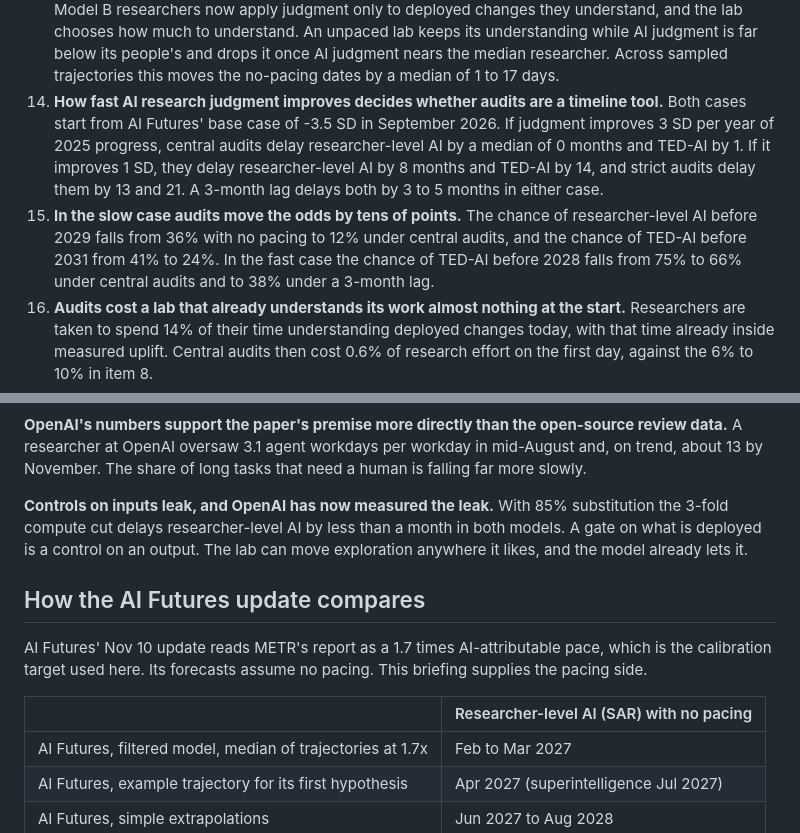
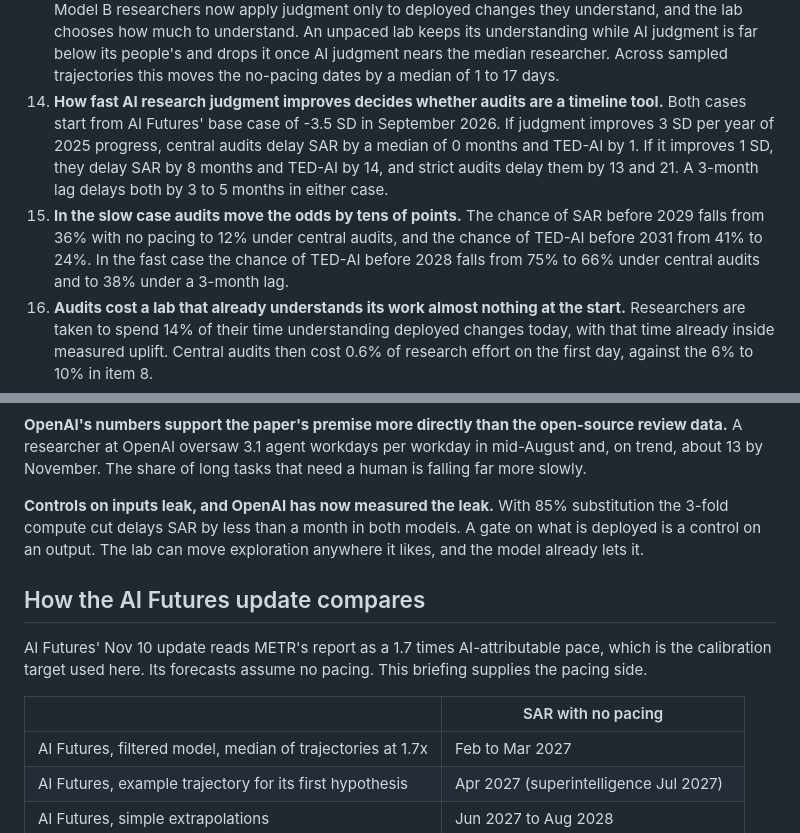
Before and after one commit to readback-ai/frontier-rd-taxonomy, a Markdown page: pacing-takeoff-model/README.md, 2 parts joined by grey strips. Drawn GitHub-style.

```diff
--- a/pacing-takeoff-model/README.md
+++ b/pacing-takeoff-model/README.md
@@ -49,8 +49,8 @@ Added 2026-11-13, revised 2026-11-14 for a weight of supervisable work of 80%. T
 11. **The timeline effect of audits is concentrated in slower worlds.** Where TED-AI would arrive before July 2027 with no pacing, central audits delay it by days. Where it would arrive after June 2028, they delay it by 5 months. The gate binds only once deployed changes outgrow what people can understand, and the fast trajectories get to TED-AI first.
 12. **What audits do to the timeline turns on AI research judgment, which is the least-evidenced part of the AI Futures Model.** On AI Futures' example trajectory, lowering AI research judgment by 1.5 to 3 standard deviations raises the delay from central audits from 2 months to 4 to 7. Halving the rate at which it improves raises the delay to 20 months. A 3-month lag stays near 7 months throughout. A slower real pace changes the audit delay little, and data-driven progress raises it by half or more.
 13. **Tying people's judgment to what they understand barely moves any date.** Added 2026-11-11: in Model B researchers now apply judgment only to deployed changes they understand, and the lab chooses how much to understand. An unpaced lab keeps its understanding while AI judgment is far below its people's and drops it once AI judgment nears the median researcher. Across sampled trajectories this moves the no-pacing dates by a median of 1 to 17 days.
-14. **How fast AI research judgment improves decides whether audits are a timeline tool.** Both cases start from AI Futures' base case of -3.5 SD in September 2026. If judgment improves 3 SD per year of 2025 progress, central audits delay researcher-level AI by a median of 0 months and TED-AI by 1. If it improves 1 SD, they delay researcher-level AI by 8 months and TED-AI by 14, and strict audits delay them by 13 and 21. A 3-month lag delays both by 3 to 5 months in either case.
-15. **In the slow case audits move the odds by tens of points.** The chance of researcher-level AI before 2029 falls from 36% with no pacing to 12% under central audits, and the chance of TED-AI before 2031 from 41% to 24%. In the fast case the chance of TED-AI before 2028 falls from 75% to 66% under central audits and to 38% under a 3-month lag.
+14. **How fast AI research judgment improves decides whether audits are a timeline tool.** Both cases start from AI Futures' base case of -3.5 SD in September 2026. If judgment improves 3 SD per year of 2025 progress, central audits delay SAR by a median of 0 months and TED-AI by 1. If it improves 1 SD, they delay SAR by 8 months and TED-AI by 14, and strict audits delay them by 13 and 21. A 3-month lag delays both by 3 to 5 months in either case.
+15. **In the slow case audits move the odds by tens of points.** The chance of SAR before 2029 falls from 36% with no pacing to 12% under central audits, and the chance of TED-AI before 2031 from 41% to 24%. In the fast case the chance of TED-AI before 2028 falls from 75% to 66% under central audits and to 38% under a 3-month lag.
 16. **Audits cost a lab that already understands its work almost nothing at the start.** Researchers are taken to spend 14% of their time understanding deployed changes today, with that time already inside measured uplift. Central audits then cost 0.6% of research effort on the first day, against the 6% to 10% in item 8.
 17. **A dating error on explosive sampled trajectories was fixed on 2026-11-11.** Medians in items 6, 10 and 11 moved by up to two months. No conclusion changed. The Monte Carlo section describes the error.
 18. **Research judgment was split into supervisable and hard-to-supervise (HTS) fuzzy tasks.** Added 2026-11-12: an HTS fuzzy task is one without clear evaluation criteria, for which human judgment is systematically flawed (Bowkis et al. 2026). Everything else counts as supervisable, including fuzzy work that people judge reliably. The classes were called crisp and fuzzy until 2026-11-13. AI judgment improves 3 or 2.1 SD per year of 2025 progress on supervisable tasks and 1 or 0.5 SD on HTS fuzzy tasks. Supervisable work has a weight of 80%, raised from 65% on 2026-11-13, and substitutes poorly for HTS fuzzy work (elasticity 0.25). On the example trajectory the share of effort on HTS fuzzy tasks rises from 20% in January 2027 to about 65% in January 2028 and, with HTS fuzzy tasks at +0.5 SD, 93% in July 2028.
@@ -965,13 +965,13 @@ The rates on HTS fuzzy tasks stay at +1 and +0.5 SD a year. Nothing measures the
 
 **OpenAI's numbers support the paper's premise more directly than the open-source review data.** A researcher at OpenAI oversaw 3.1 agent workdays per workday in mid-August and, on trend, about 13 by November. The share of long tasks that need a human is falling far more slowly.
 
-**Controls on inputs leak, and OpenAI has now measured the leak.** With 85% substitution the 3-fold compute cut delays researcher-level AI by less than a month in both models. A gate on what is deployed is a control on an output. The lab can move exploration anywhere it likes, and the model already lets it.
+**Controls on inputs leak, and OpenAI has now measured the leak.** With 85% substitution the 3-fold compute cut delays SAR by less than a month in both models. A gate on what is deployed is a control on an output. The lab can move exploration anywhere it likes, and the model already lets it.
 
 ## How the AI Futures update compares
 
 AI Futures' Nov 10 update reads METR's report as a 1.7 times AI-attributable pace, which is the calibration target used here. Its forecasts assume no pacing. This briefing supplies the pacing side.
 
-| | Researcher-level AI (SAR) with no pacing |
+| | SAR with no pacing |
 |---|---|
 | AI Futures, filtered model, median of trajectories at 1.7x | Feb to Mar 2027 |
 | AI Futures, example trajectory for its first hypothesis | Apr 2027 (superintelligence Jul 2027) |
```
Also changed, not shown: other parts of pacing-takeoff-model/README.md (+7 -7 lines), pacing-takeoff-model/SIMPLE.md (+9 -9 lines), pacing-takeoff-model/results/tables_simple.md (+4 -4 lines), pacing-takeoff-model/results/fig_simple_2_pace_paths.png, 2 other files.
